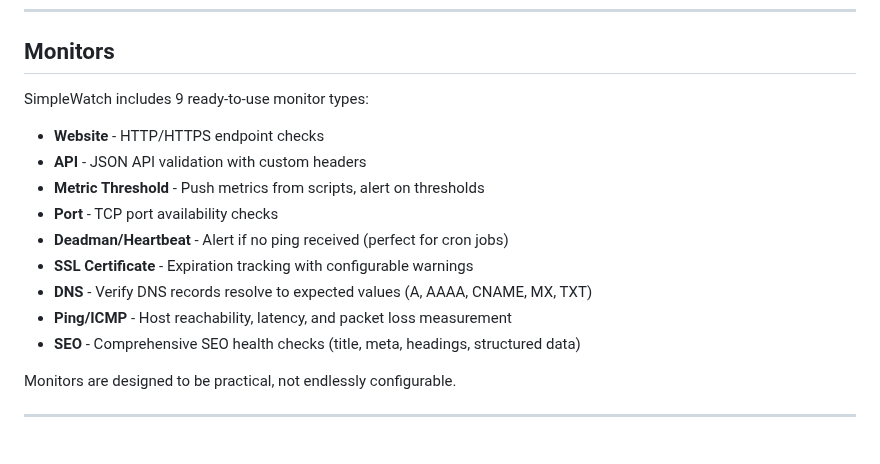
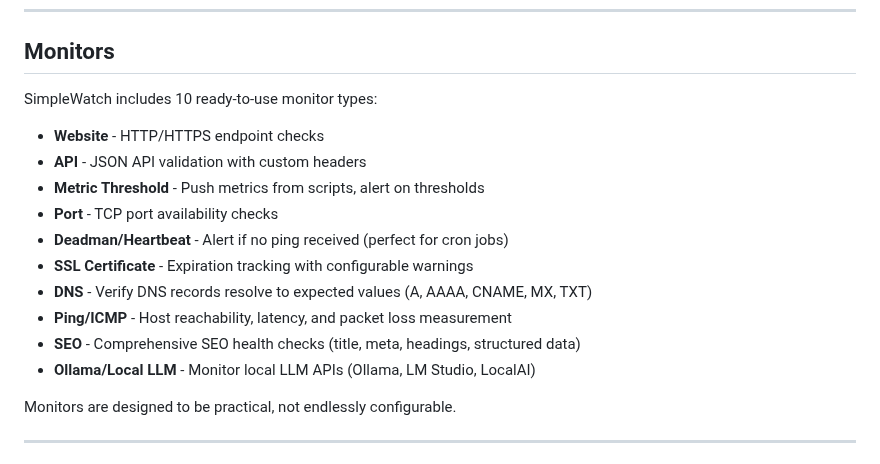
Before and after one commit to gillesdelhaes/SimpleWatch, a Markdown page: README.md, the part around the change. Drawn GitHub-style.

Commit message:
Update documentation for Ollama/LLM Monitor

```diff
--- a/README.md
+++ b/README.md
@@ -45,7 +45,7 @@ No configuration files. No scripting.
 
 ## Monitors
 
-SimpleWatch includes 9 ready-to-use monitor types:
+SimpleWatch includes 10 ready-to-use monitor types:
 
 - **Website** - HTTP/HTTPS endpoint checks
 - **API** - JSON API validation with custom headers
@@ -56,6 +56,7 @@ SimpleWatch includes 9 ready-to-use monitor types:
 - **DNS** - Verify DNS records resolve to expected values (A, AAAA, CNAME, MX, TXT)
 - **Ping/ICMP** - Host reachability, latency, and packet loss measurement
 - **SEO** - Comprehensive SEO health checks (title, meta, headings, structured data)
+- **Ollama/Local LLM** - Monitor local LLM APIs (Ollama, LM Studio, LocalAI)
 
 Monitors are designed to be practical, not endlessly configurable.
 
```
Also changed, not shown: USER_GUIDE.md (+100 -0 lines).
